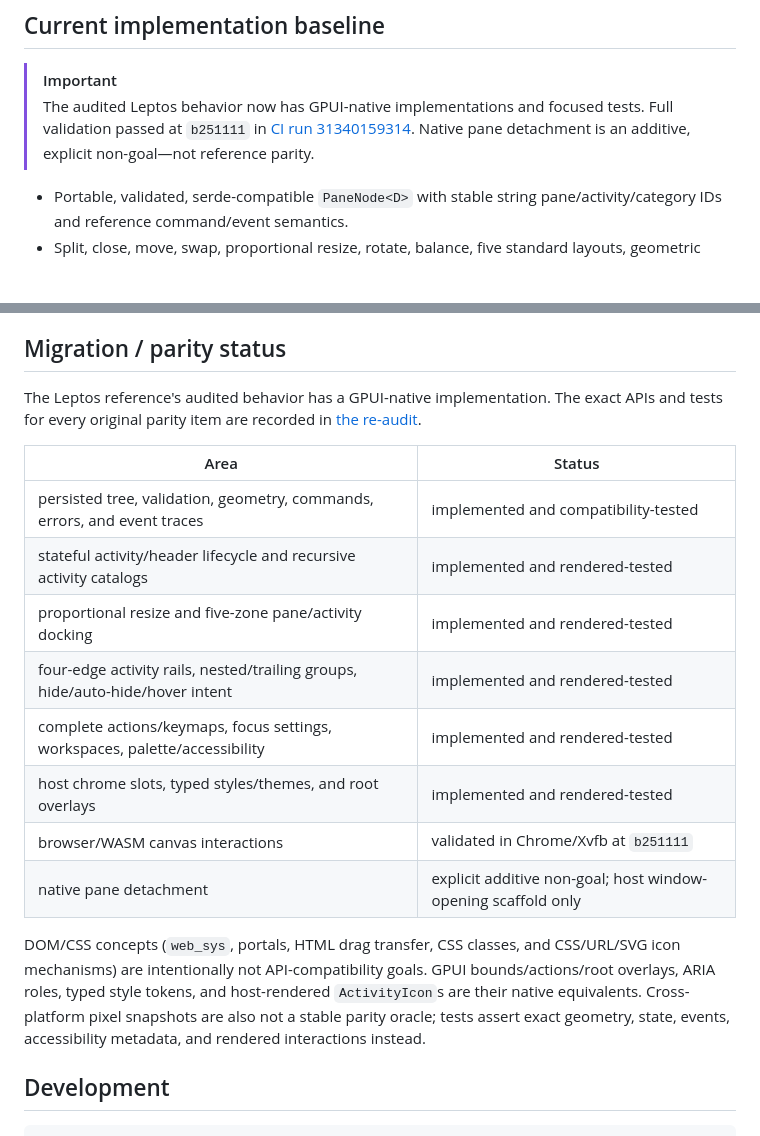
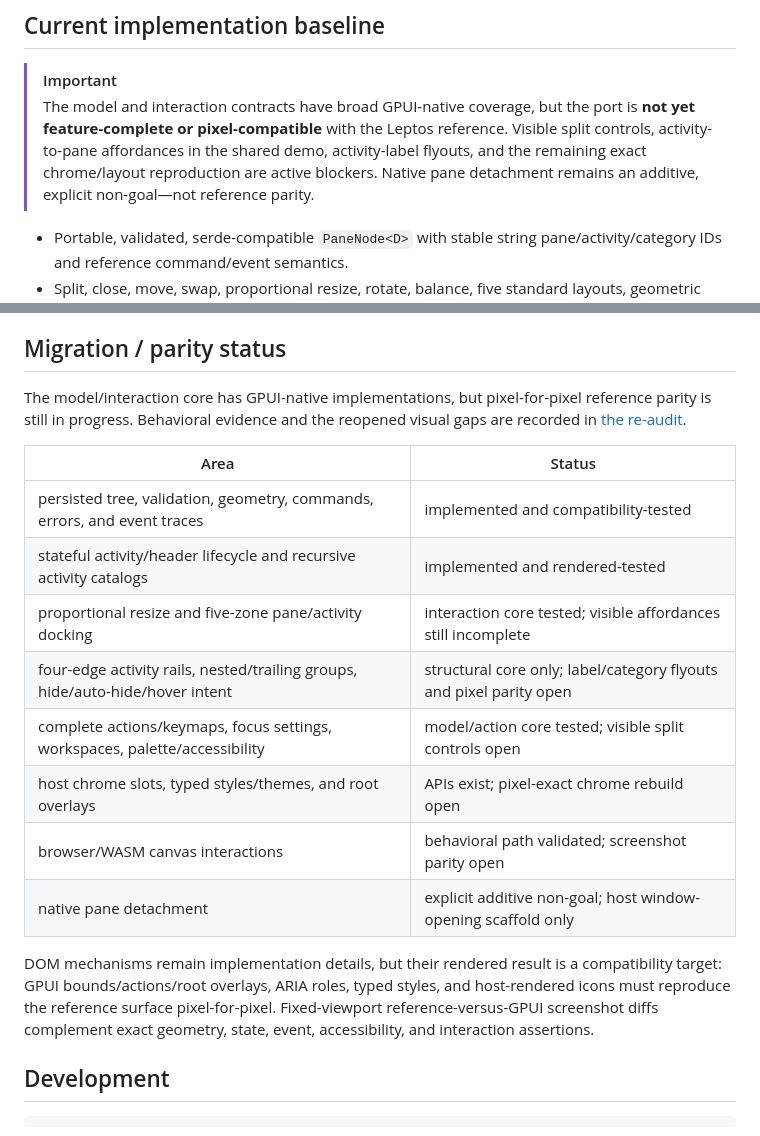
Before and after one commit to ignition-is-go/gpui-mullion, a Markdown page: README.md, 2 parts joined by grey strips. Rendered like a GitHub page; blank space fills up the shorter version.

Commit message:
docs: reopen pixel-exact parity work

```diff
--- a/README.md
+++ b/README.md
@@ -7,9 +7,11 @@ This repository is the GPUI successor to the Leptos `mullion` library and is int
 ## Current implementation baseline
 
 > [!IMPORTANT]
-> The audited Leptos behavior now has GPUI-native implementations and focused tests. Full validation
-> passed at `b251111` in [CI run 31340159314](https://github.com/ignition-is-go/gpui-mullion/actions/runs/31340159314).
-> Native pane detachment is an additive, explicit non-goal—not reference parity.
+> The model and interaction contracts have broad GPUI-native coverage, but the port is **not yet
+> feature-complete or pixel-compatible** with the Leptos reference. Visible split controls,
+> activity-to-pane affordances in the shared demo, activity-label flyouts, and the remaining exact
+> chrome/layout reproduction are active blockers. Native pane detachment remains an additive,
+> explicit non-goal—not reference parity.
 
 - Portable, validated, serde-compatible `PaneNode<D>` with stable string pane/activity/category IDs and reference command/event semantics.
 - Split, close, move, swap, proportional resize, rotate, balance, five standard layouts, geometric navigation, five-zone pane docking, and activity-to-new-pane docking.
@@ -112,20 +114,20 @@ IDs remain one-field string tuple structs and enum tagging remains serde's exter
 
 ## Migration / parity status
 
-The Leptos reference's audited behavior has a GPUI-native implementation. The exact APIs and tests for every original parity item are recorded in [the re-audit](docs/PARITY_AUDIT.md).
+The model/interaction core has GPUI-native implementations, but pixel-for-pixel reference parity is still in progress. Behavioral evidence and the reopened visual gaps are recorded in [the re-audit](docs/PARITY_AUDIT.md).
 
 | Area | Status |
 |---|---|
 | persisted tree, validation, geometry, commands, errors, and event traces | implemented and compatibility-tested |
 | stateful activity/header lifecycle and recursive activity catalogs | implemented and rendered-tested |
-| proportional resize and five-zone pane/activity docking | implemented and rendered-tested |
-| four-edge activity rails, nested/trailing groups, hide/auto-hide/hover intent | implemented and rendered-tested |
-| complete actions/keymaps, focus settings, workspaces, palette/accessibility | implemented and rendered-tested |
-| host chrome slots, typed styles/themes, and root overlays | implemented and rendered-tested |
-| browser/WASM canvas interactions | validated in Chrome/Xvfb at `b251111` |
+| proportional resize and five-zone pane/activity docking | interaction core tested; visible affordances still incomplete |
+| four-edge activity rails, nested/trailing groups, hide/auto-hide/hover intent | structural core only; label/category flyouts and pixel parity open |
+| complete actions/keymaps, focus settings, workspaces, palette/accessibility | model/action core tested; visible split controls open |
+| host chrome slots, typed styles/themes, and root overlays | APIs exist; pixel-exact chrome rebuild open |
+| browser/WASM canvas interactions | behavioral path validated; screenshot parity open |
 | native pane detachment | explicit additive non-goal; host window-opening scaffold only |
 
-DOM/CSS concepts (`web_sys`, portals, HTML drag transfer, CSS classes, and CSS/URL/SVG icon mechanisms) are intentionally not API-compatibility goals. GPUI bounds/actions/root overlays, ARIA roles, typed style tokens, and host-rendered `ActivityIcon`s are their native equivalents. Cross-platform pixel snapshots are also not a stable parity oracle; tests assert exact geometry, state, events, accessibility metadata, and rendered interactions instead.
+DOM mechanisms remain implementation details, but their rendered result is a compatibility target: GPUI bounds/actions/root overlays, ARIA roles, typed styles, and host-rendered icons must reproduce the reference surface pixel-for-pixel. Fixed-viewport reference-versus-GPUI screenshot diffs complement exact geometry, state, event, accessibility, and interaction assertions.
 
 ## Development
 
```
Also changed, not shown: docs/PARITY_AUDIT.md (+15 -8 lines).
